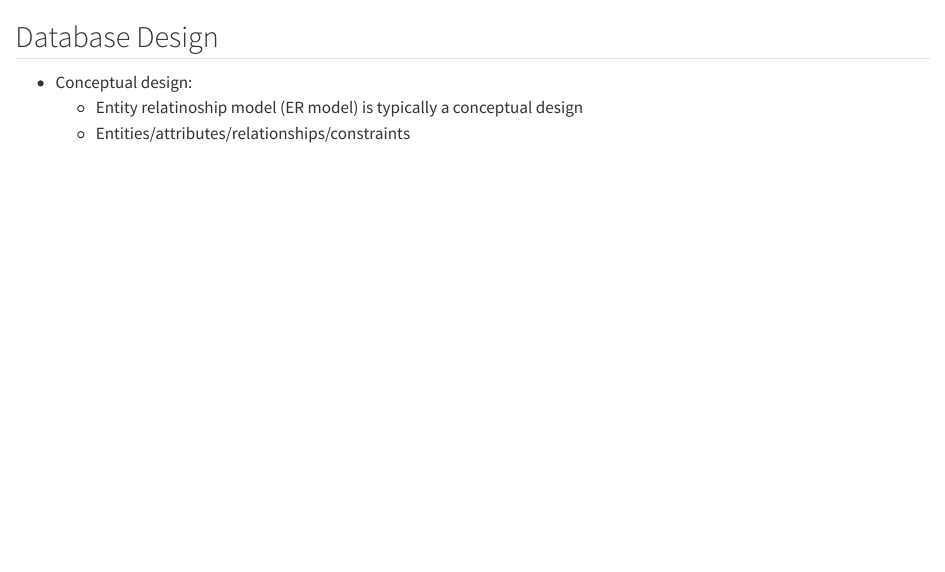
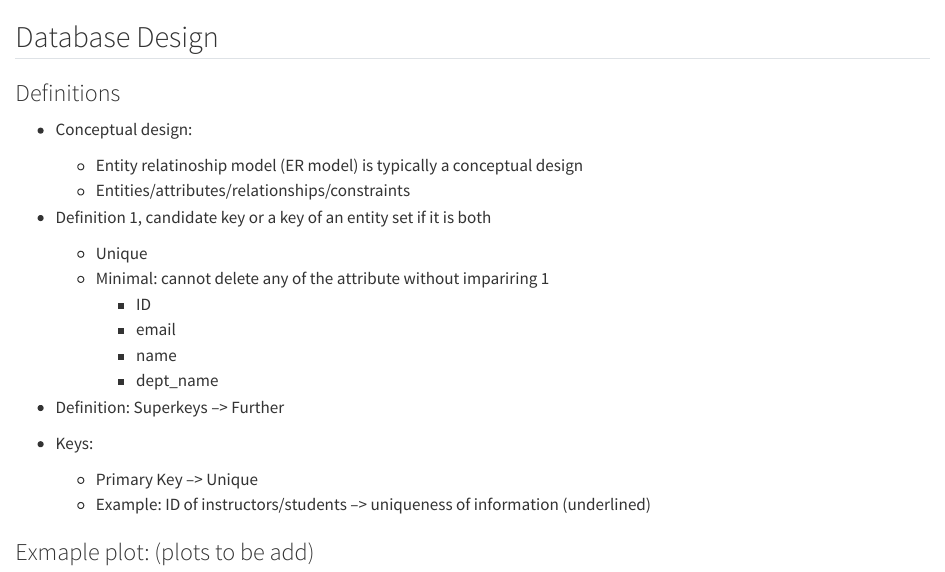
Before and after one commit to Junhao20/database_design, a Quarto document (lecture2.qmd): the page in a window 1100 px wide, from its top. Rendered offline with R 4.5, knitr and Pandoc in place of Quarto, with nearby package versions.

Commit message:
commit for lecture 2

```diff
--- a/lecture2.qmd
+++ b/lecture2.qmd
@@ -1,5 +1,23 @@
 ## Database Design
 
+### Definitions
 - Conceptual design:
   - Entity relatinoship model (ER model) is typically a conceptual design
   - Entities/attributes/relationships/constraints
+
+- Definition 1, candidate key or a key of an entity set if it is both
+  - Unique
+  - Minimal: cannot delete any of the attribute without impariring 1
+    - ID
+    - email
+    - name
+    - dept_name
+
+- Definition: Superkeys --> Further
+
+- Keys:
+  - Primary Key --> Unique
+  - Example: ID of instructors/students --> uniqueness of information (underlined)
+
+
+### Exmaple plot: (plots to be add)
```
Also changed, not shown: _quarto.yml (+1 -1 lines), index.qmd (+5 -5 lines), 6 other files.
